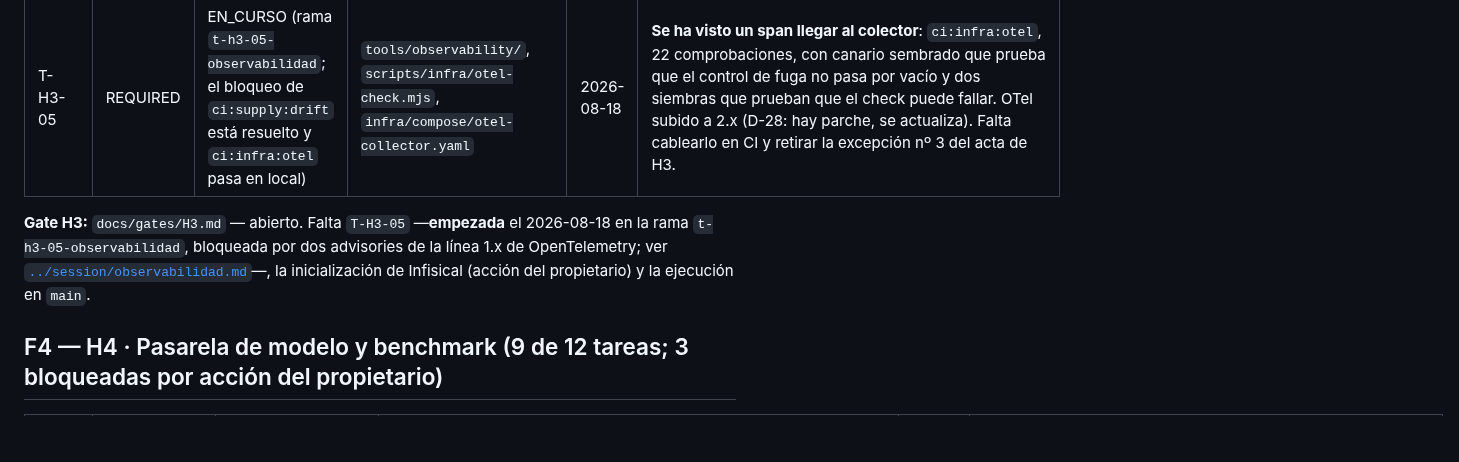
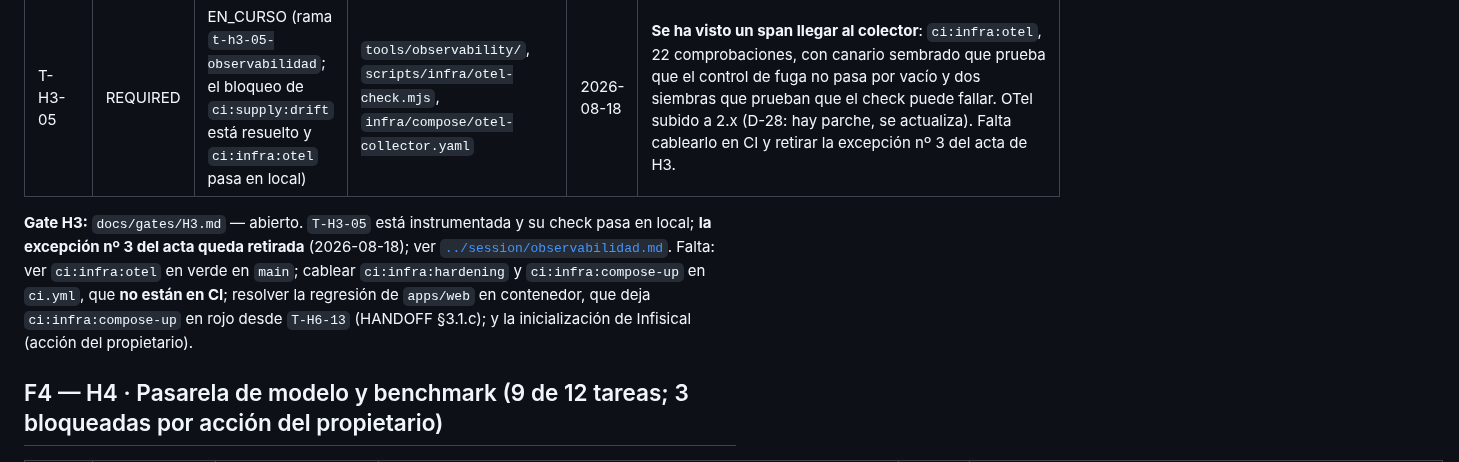
Before and after one commit to MEX-AmatsuMikaboshi/profe_ia, a Markdown page: docs/plan/PLAN_STATUS.md, the part around the change. Drawn GitHub-style; blank space fills up the shorter version.

Commit message:
docs: la línea del gate H3 en PLAN_STATUS, al día
Decía que T-H3-05 estaba bloqueada por advisories de OTel 1.x. Ya no lo está.
Y lo que falta para cerrar el gate no es sólo «la ejecución en main»: de los
tres checks de infraestructura sólo ci:infra:otel está cableado en ci.yml, y
ci:infra:compose-up está en rojo por la regresión de apps/web.

Co-Authored-By: Claude Opus 5 <noreply@anthropic.com>

```diff
--- a/docs/plan/PLAN_STATUS.md
+++ b/docs/plan/PLAN_STATUS.md
@@ -68,7 +68,7 @@ Estados: `PENDIENTE → EN_CURSO → HECHA → VERIFICADA` (VERIFICADA = sus che
 | T-H3-04 | CRITICAL | HECHA | `scripts/infra/check-compose-hardening.mjs` — **159 comprobaciones en verde** | 2026-08-15 | Lee la configuración **resuelta** por Docker, no el YAML. Socket de Docker sin montar en ningún servicio, `no-new-privileges`, `cap_drop ALL`, raíz de solo lectura, sin root, seccomp activo, puertos solo en `127.0.0.1`. Y las tres fronteras: `verifier` con `network_mode: none` (I-3), `solutions-private` solo en autoría (I-2), sondas solo en medición (I-4). Cuatro imposibilidades técnicas registradas y **impresas en cada corrida**. |
 | T-H3-05 | REQUIRED | EN_CURSO (rama `t-h3-05-observabilidad`; el bloqueo de `ci:supply:drift` está resuelto y `ci:infra:otel` pasa en local) | `tools/observability/`, `scripts/infra/otel-check.mjs`, `infra/compose/otel-collector.yaml` | 2026-08-18 | **Se ha visto un span llegar al colector**: `ci:infra:otel`, 22 comprobaciones, con canario sembrado que prueba que el control de fuga no pasa por vacío y dos siembras que prueban que el check puede fallar. OTel subido a 2.x (D-28: hay parche, se actualiza). Falta cablearlo en CI y retirar la excepción nº 3 del acta de H3. |
 
-**Gate H3:** `docs/gates/H3.md` — abierto. Falta `T-H3-05` —**empezada** el 2026-08-18 en la rama `t-h3-05-observabilidad`, bloqueada por dos advisories de la línea 1.x de OpenTelemetry; ver [`../session/observabilidad.md`](../session/observabilidad.md)—, la inicialización de Infisical (acción del propietario) y la ejecución en `main`.
+**Gate H3:** `docs/gates/H3.md` — abierto. `T-H3-05` está instrumentada y su check pasa en local; **la excepción nº 3 del acta queda retirada** (2026-08-18); ver [`../session/observabilidad.md`](../session/observabilidad.md). Falta: ver `ci:infra:otel` en verde en `main`; cablear `ci:infra:hardening` y `ci:infra:compose-up` en `ci.yml`, que **no están en CI**; resolver la regresión de `apps/web` en contenedor, que deja `ci:infra:compose-up` en rojo desde `T-H6-13` (HANDOFF §3.1.c); y la inicialización de Infisical (acción del propietario).
 
 ## F4 — H4 · Pasarela de modelo y benchmark (9 de 12 tareas; 3 bloqueadas por acción del propietario)
 
```
